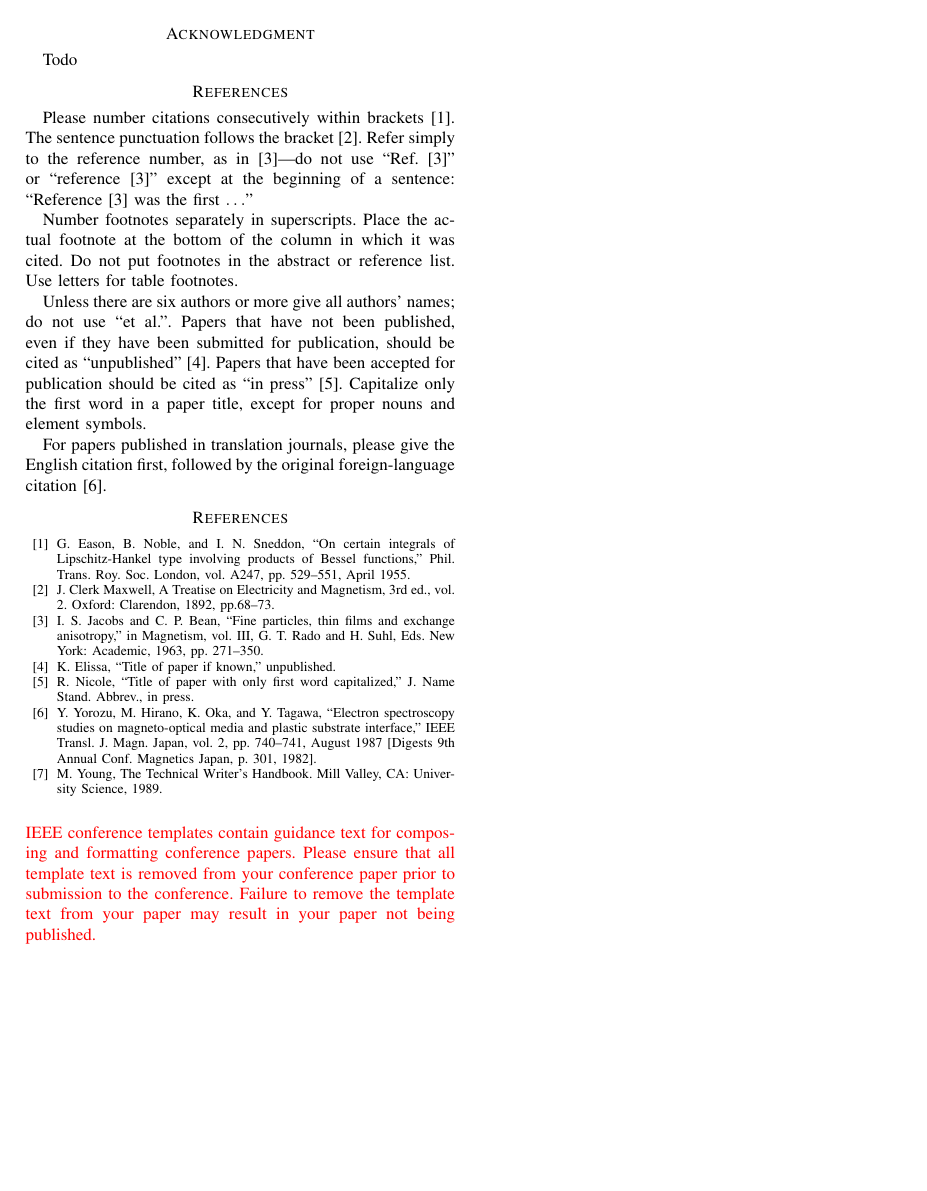
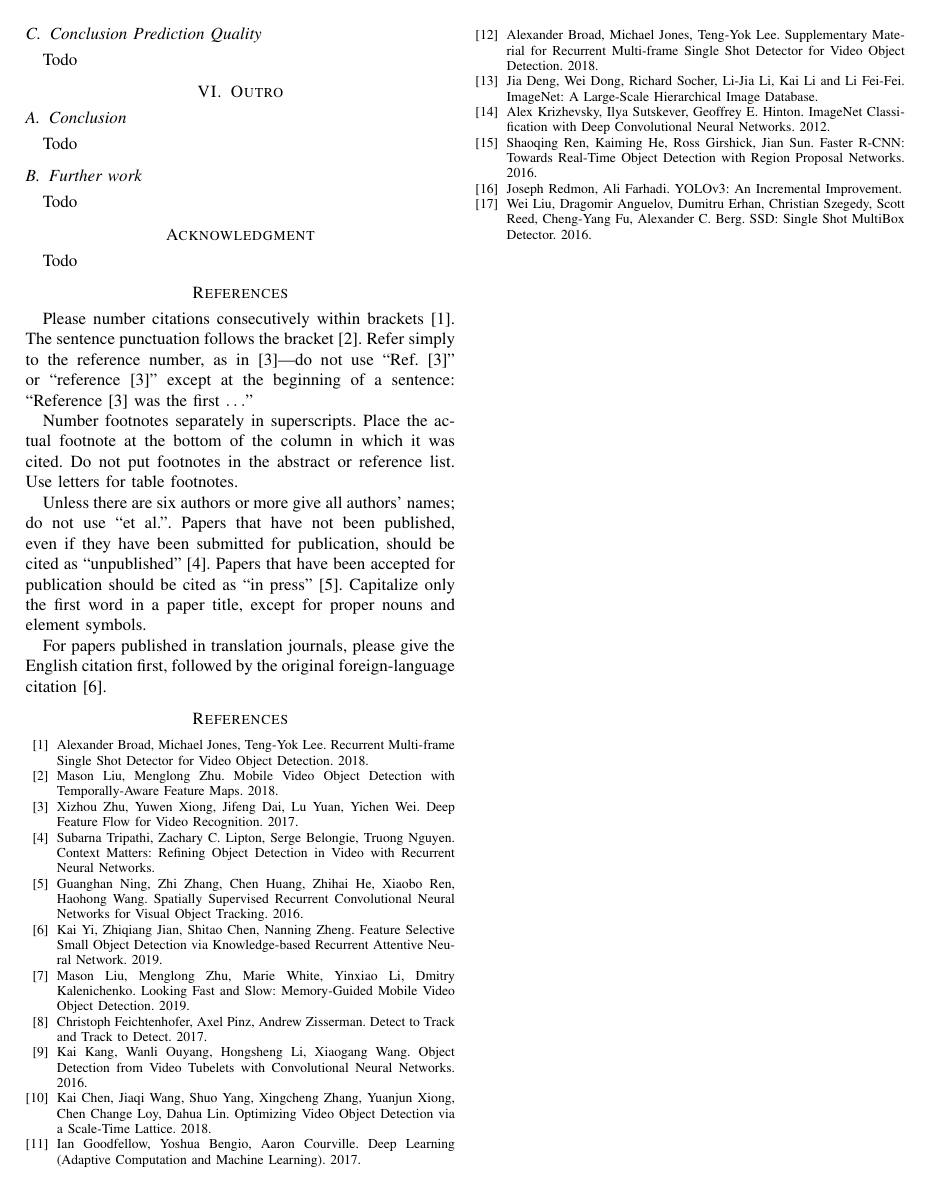
Before and after one commit to AhmadQasim/rnn-for-object-detection, a LaTeX paper (Paper/Paper_First_Draft.tex): page 3 of 3. Compiled offline with pdfLaTeX.

Commit message:
adding references accordingly

```diff
--- a/Paper/Paper_First_Draft.tex
+++ b/Paper/Paper_First_Draft.tex
@@ -215,16 +216,24 @@ For papers published in translation journals, please give the English
 citation first, followed by the original foreign-language citation \cite{b6}.
 
 \begin{thebibliography}{00}
-\bibitem{b1} G. Eason, B. Noble, and I. N. Sneddon, ``On certain integrals of Lipschitz-Hankel type involving products of Bessel functions,'' Phil. Trans. Roy. Soc. London, vol. A247, pp. 529--551, April 1955.
-\bibitem{b2} J. Clerk Maxwell, A Treatise on Electricity and Magnetism, 3rd ed., vol. 2. Oxford: Clarendon, 1892, pp.68--73.
-\bibitem{b3} I. S. Jacobs and C. P. Bean, ``Fine particles, thin films and exchange anisotropy,'' in Magnetism, vol. III, G. T. Rado and H. Suhl, Eds. New York: Academic, 1963, pp. 271--350.
-\bibitem{b4} K. Elissa, ``Title of paper if known,'' unpublished.
-\bibitem{b5} R. Nicole, ``Title of paper with only first word capitalized,'' J. Name Stand. Abbrev., in press.
-\bibitem{b6} Y. Yorozu, M. Hirano, K. Oka, and Y. Tagawa, ``Electron spectroscopy studies on magneto-optical media and plastic substrate interface,'' IEEE Transl. J. Magn. Japan, vol. 2, pp. 740--741, August 1987 [Digests 9th Annual Conf. Magnetics Japan, p. 301, 1982].
-\bibitem{b7} M. Young, The Technical Writer's Handbook. Mill Valley, CA: University Science, 1989.
+\bibitem{b1} Alexander Broad, Michael Jones, Teng-Yok Lee. Recurrent Multi-frame Single Shot Detector for Video Object Detection. 2018.
+\bibitem{b2} Mason Liu, Menglong Zhu. Mobile Video Object Detection with Temporally-Aware Feature Maps. 2018.
+\bibitem{b3} Xizhou Zhu, Yuwen Xiong, Jifeng Dai, Lu Yuan, Yichen Wei. Deep Feature Flow for Video Recognition. 2017.
+\bibitem{b4} Subarna Tripathi, Zachary C. Lipton, Serge Belongie, Truong Nguyen. Context Matters: Refining Object Detection in Video with Recurrent Neural Networks.
+\bibitem{b5} Guanghan Ning, Zhi Zhang, Chen Huang, Zhihai He, Xiaobo Ren, Haohong Wang. Spatially Supervised Recurrent Convolutional Neural Networks for Visual Object Tracking. 2016.
+\bibitem{b6} Kai Yi, Zhiqiang Jian, Shitao Chen, Nanning Zheng. Feature Selective Small Object Detection via Knowledge-based Recurrent Attentive Neural Network. 2019.
+\bibitem{b7} Mason Liu, Menglong Zhu, Marie White, Yinxiao Li, Dmitry Kalenichenko. Looking Fast and Slow: Memory-Guided Mobile Video Object Detection. 2019.
+\bibitem{b8} Christoph Feichtenhofer, Axel Pinz, Andrew Zisserman. Detect to Track and Track to Detect. 2017.
+\bibitem{b9} Kai Kang, Wanli Ouyang, Hongsheng Li, Xiaogang Wang. Object Detection from Video Tubelets with Convolutional Neural Networks. 2016.
+\bibitem{b10} Kai Chen, Jiaqi Wang, Shuo Yang, Xingcheng Zhang, Yuanjun Xiong, Chen Change Loy, Dahua Lin. Optimizing Video Object Detection via a Scale-Time Lattice. 2018.
+\bibitem{b11} Ian Goodfellow, Yoshua Bengio, Aaron Courville. Deep Learning (Adaptive Computation and Machine Learning). 2017.
+\bibitem{b12} Alexander Broad, Michael Jones, Teng-Yok Lee. Supplementary Material for Recurrent Multi-frame Single Shot Detector for Video Object Detection. 2018.
+\bibitem{b13} Jia Deng, Wei Dong, Richard Socher, Li-Jia Li, Kai Li and Li Fei-Fei. ImageNet: A Large-Scale Hierarchical Image Database.
+\bibitem{b14} Alex Krizhevsky, Ilya Sutskever, Geoffrey E. Hinton. ImageNet Classification with Deep Convolutional Neural Networks. 2012.
+\bibitem{b15} Shaoqing Ren, Kaiming He, Ross Girshick, Jian Sun. Faster R-CNN: Towards Real-Time Object Detection with Region Proposal Networks. 2016.
+\bibitem{b16} Joseph Redmon, Ali Farhadi. YOLOv3: An Incremental Improvement.
+\bibitem{b17} Wei Liu, Dragomir Anguelov, Dumitru Erhan, Christian Szegedy, Scott Reed, Cheng-Yang Fu, Alexander C. Berg. SSD: Single Shot MultiBox Detector. 2016.
 \end{thebibliography}
 \vspace{12pt}
-\color{red}
-IEEE conference templates contain guidance text for composing and formatting conference papers. Please ensure that all template text is removed from your conference paper prior to submission to the conference. Failure to remove the template text from your paper may result in your paper not being published.
 
 \end{document}
```
Also changed, not shown: Paper/Paper_First_Draft.pdf, Paper/images/box-level-basic.png (added), Paper/Paper_First_Draft.tex (3 more changed lines), 3 other files.
